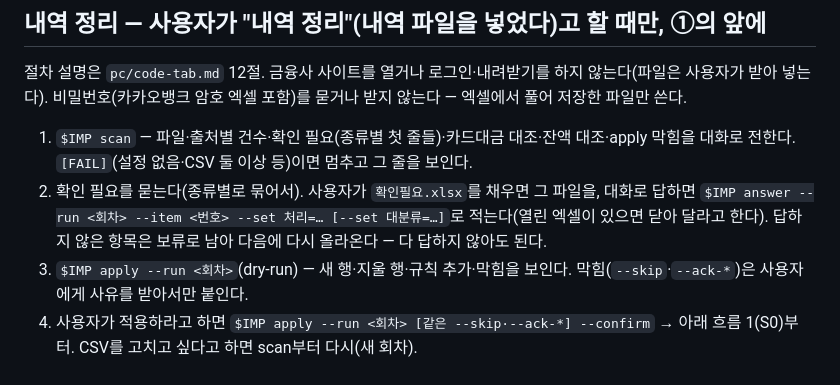
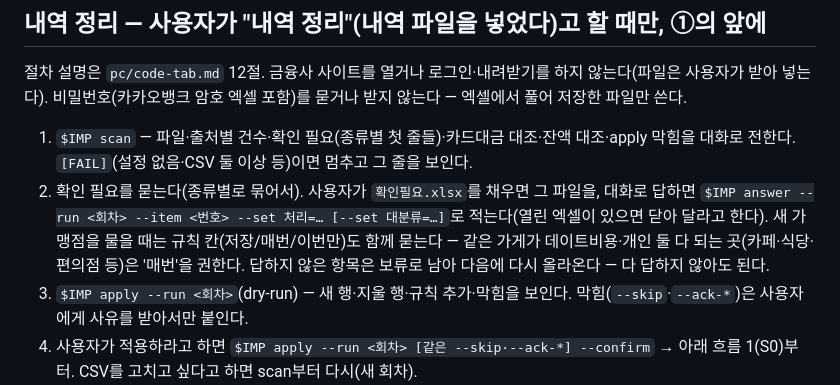
Before and after one commit to LeeKwanBeom/household-report, a Markdown page: pc/q-household-run/SKILL.md, the part around the change. GitHub-like rendering.

```diff
--- a/pc/q-household-run/SKILL.md
+++ b/pc/q-household-run/SKILL.md
@@ -45,6 +45,7 @@ status 줄이 하나도 없고 숫자가 `0 N`(N ≥ 1)이면 `git merge --ff-on
    `[FAIL]`(설정 없음·CSV 둘 이상 등)이면 멈추고 그 줄을 보인다.
 2. 확인 필요를 묻는다(종류별로 묶어서). 사용자가 `확인필요.xlsx`를 채우면 그 파일을, 대화로 답하면
    `$IMP answer --run <회차> --item <번호> --set 처리=… [--set 대분류=…]`로 적는다(열린 엑셀이 있으면 닫아 달라고 한다).
+   새 가맹점을 물을 때는 규칙 칸(저장/매번/이번만)도 함께 묻는다 — 같은 가게가 데이트비용·개인 둘 다 되는 곳(카페·식당·편의점 등)은 '매번'을 권한다.
    답하지 않은 항목은 보류로 남아 다음에 다시 올라온다 — 다 답하지 않아도 된다.
 3. `$IMP apply --run <회차>`(dry-run) — 새 행·지울 행·규칙 추가·막힘을 보인다. 막힘(`--skip`·`--ack-*`)은 사용자에게 사유를 받아서만 붙인다.
 4. 사용자가 적용하라고 하면 `$IMP apply --run <회차> [같은 --skip·--ack-*] --confirm` → 아래 흐름 1(S0)부터.
```
Also changed, not shown: pc/code-tab.md (+1 -1 lines).
